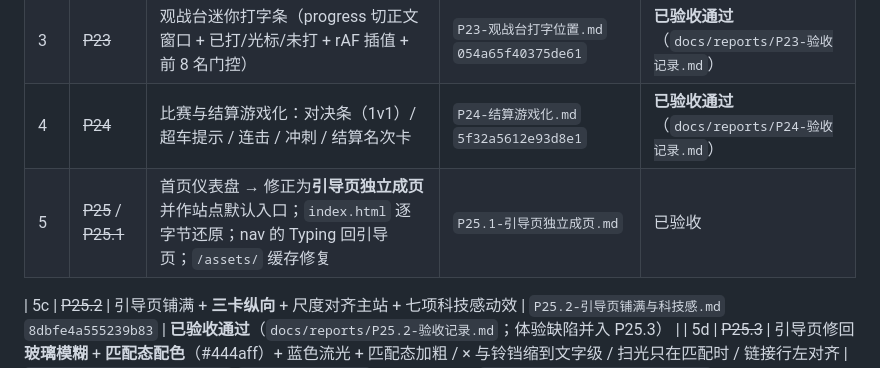
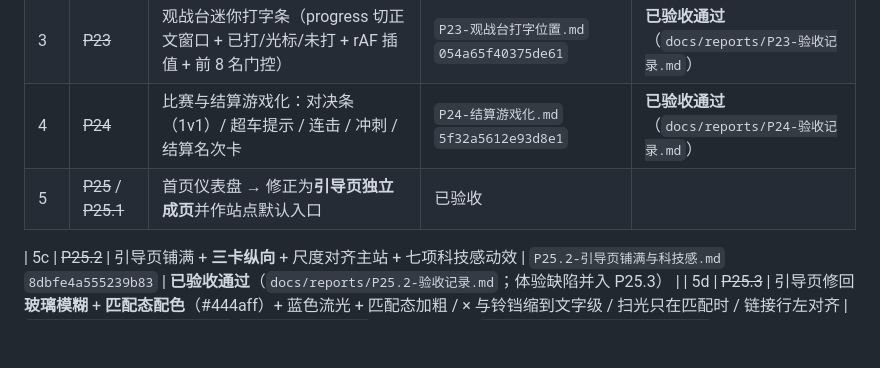
Before and after one commit to SliectStudio-official/SliectStudio-Typing, a Markdown page: docs/CURRENT.md, the part around the change. GitHub-like rendering; blank space fills up the shorter version.

Commit message:
docs: CURRENT 压回 120 行预算

```diff
--- a/docs/CURRENT.md
+++ b/docs/CURRENT.md
@@ -36,7 +36,7 @@
 | 2 | ~~P22~~ | 人数上限 8→100（观战席 10 席）+ 快照瘦身（100 人房 tick 2939B）+ 轮询退避 + 排名截断 + 总席位 200 | `P22-人数上限扩容.md` `89bf4cdd5326e716` | **已验收通过**（`docs/reports/P22-验收记录.md`） |
 | 3 | ~~P23~~ | 观战台迷你打字条（progress 切正文窗口 + 已打/光标/未打 + rAF 插值 + 前 8 名门控） | `P23-观战台打字位置.md` `054a65f40375de61` | **已验收通过**（`docs/reports/P23-验收记录.md`） |
 | 4 | ~~P24~~ | 比赛与结算游戏化：对决条（1v1）/ 超车提示 / 连击 / 冲刺 / 结算名次卡 | `P24-结算游戏化.md` `5f32a5612e93d8e1` | **已验收通过**（`docs/reports/P24-验收记录.md`） |
-| 5 | ~~P25~~ / ~~P25.1~~ | 首页仪表盘 → 修正为**引导页独立成页**并作站点默认入口；`index.html` 逐字节还原；nav 的 Typing 回引导页；`/assets/` 缓存修复 | `P25.1-引导页独立成页.md` | 已验收 |
+| 5 | ~~P25~~ / ~~P25.1~~ | 首页仪表盘 → 修正为**引导页独立成页**并作站点默认入口 | 已验收 |
 
 | 5c | ~~P25.2~~ | 引导页铺满 + **三卡纵向** + 尺度对齐主站 + 七项科技感动效 | `P25.2-引导页铺满与科技感.md` `8dbfe4a555239b83` | **已验收通过**（`docs/reports/P25.2-验收记录.md`；体验缺陷并入 P25.3） |
 | 5d | ~~P25.3~~ | 引导页修回**玻璃模糊** + **匹配态配色**（#444aff）+ 蓝色流光 + 匹配态加粗 / × 与铃铛缩到文字级 / 扫光只在匹配时 / 链接行左对齐 | `P25.3-玻璃模糊与匹配态配色.md` `8eb4da5fd442cfff` | **已验收通过**（`docs/reports/P25.3-验收记录.md`） |
```
